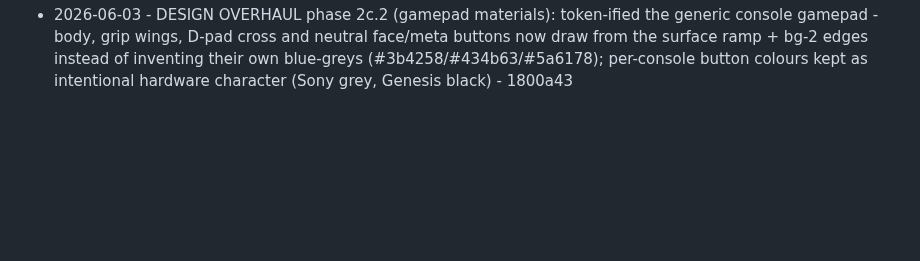
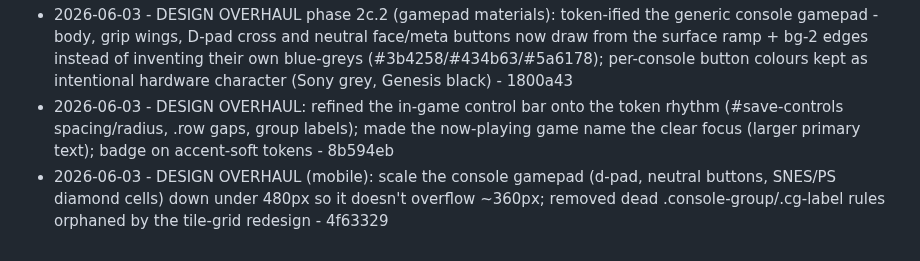
Before and after one commit to Cludes/cludecade, a Markdown page: PROGRESS.md, the part around the change. Drawn GitHub-style; blank space fills up the shorter version.

Commit message:
Log control bar refinement and mobile gamepad pass

```diff
--- a/PROGRESS.md
+++ b/PROGRESS.md
@@ -72,3 +72,5 @@ Autonomous improvement log. One line per shipped item: date, what shipped, commi
 - 2026-06-03 - DESIGN OVERHAUL phase 2b (load view): put on the token rhythm - quiet ghost back control (was a heavy dark button), polished primary "Choose a ROM" CTA (token radius/padding), consistent secondary-block spacing for how-to-play / built-in / load-from-URL - fd6b33e
 - 2026-06-03 - DESIGN OVERHAUL phase 2c (in-game gamepad, authentic controllers): added per-console layouts with VERIFIED RetroPad mappings - PlayStation Sony diamond (Square=Y/Triangle=X/Cross=B/Circle=A, coloured symbols, L1/R1) via pcsx_rearmed standard, Genesis A/B/C row (A=Y/B=B/C=A) via genesis_plus_gx source; N64 given a safe subset (B/A + L/R + Start, no bogus Select) since its C-button/Z indices arent verified. Fixes the generic grey B/A-only pad on those systems - 5ea0ba1
 - 2026-06-03 - DESIGN OVERHAUL phase 2c.2 (gamepad materials): token-ified the generic console gamepad - body, grip wings, D-pad cross and neutral face/meta buttons now draw from the surface ramp + bg-2 edges instead of inventing their own blue-greys (#3b4258/#434b63/#5a6178); per-console button colours kept as intentional hardware character (Sony grey, Genesis black) - 1800a43
+- 2026-06-03 - DESIGN OVERHAUL: refined the in-game control bar onto the token rhythm (#save-controls spacing/radius, .row gaps, group labels); made the now-playing game name the clear focus (larger primary text); badge on accent-soft tokens - 8b594eb
+- 2026-06-03 - DESIGN OVERHAUL (mobile): scale the console gamepad (d-pad, neutral buttons, SNES/PS diamond cells) down under 480px so it doesn't overflow ~360px; removed dead .console-group/.cg-label rules orphaned by the tile-grid redesign - 4f63329
```
